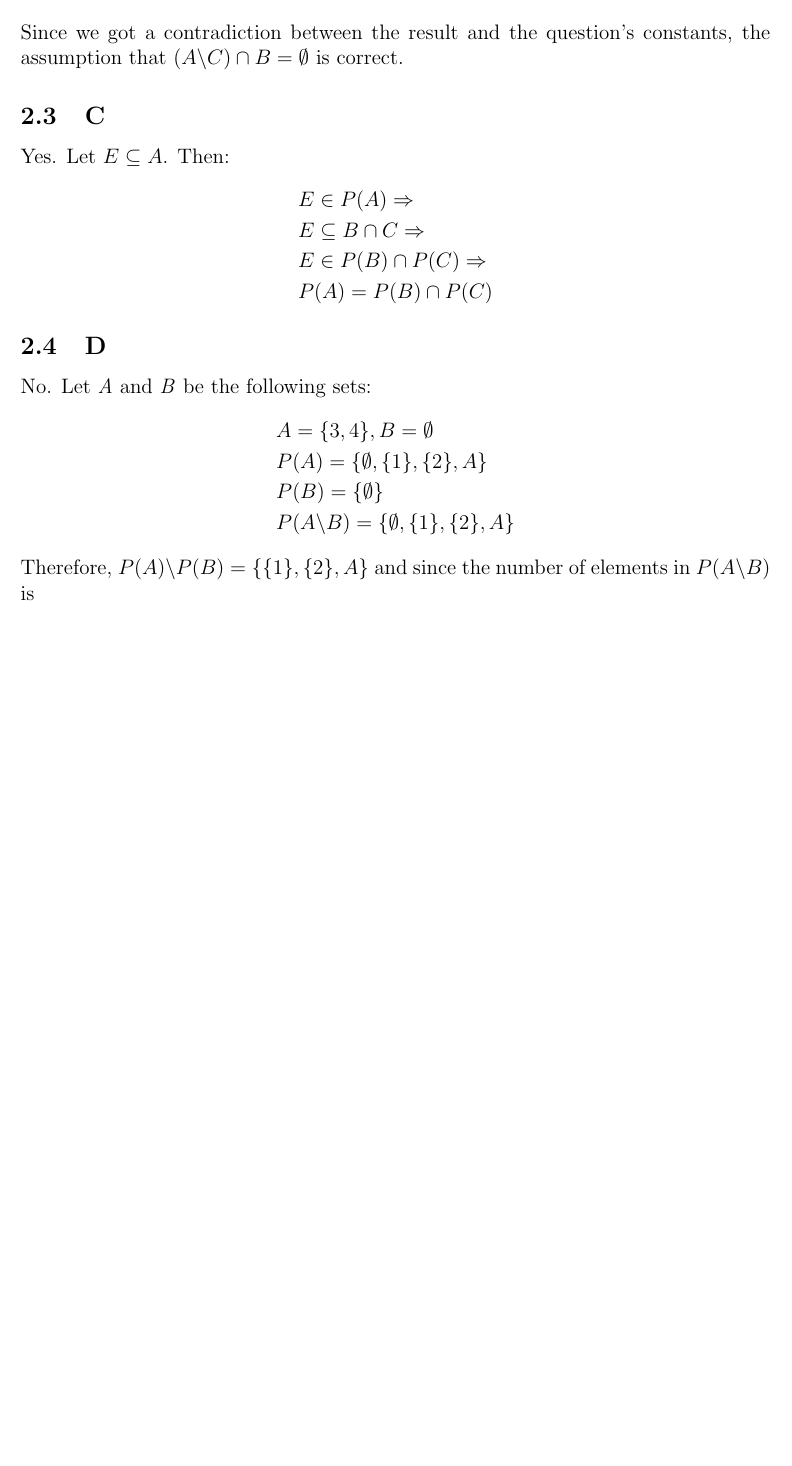
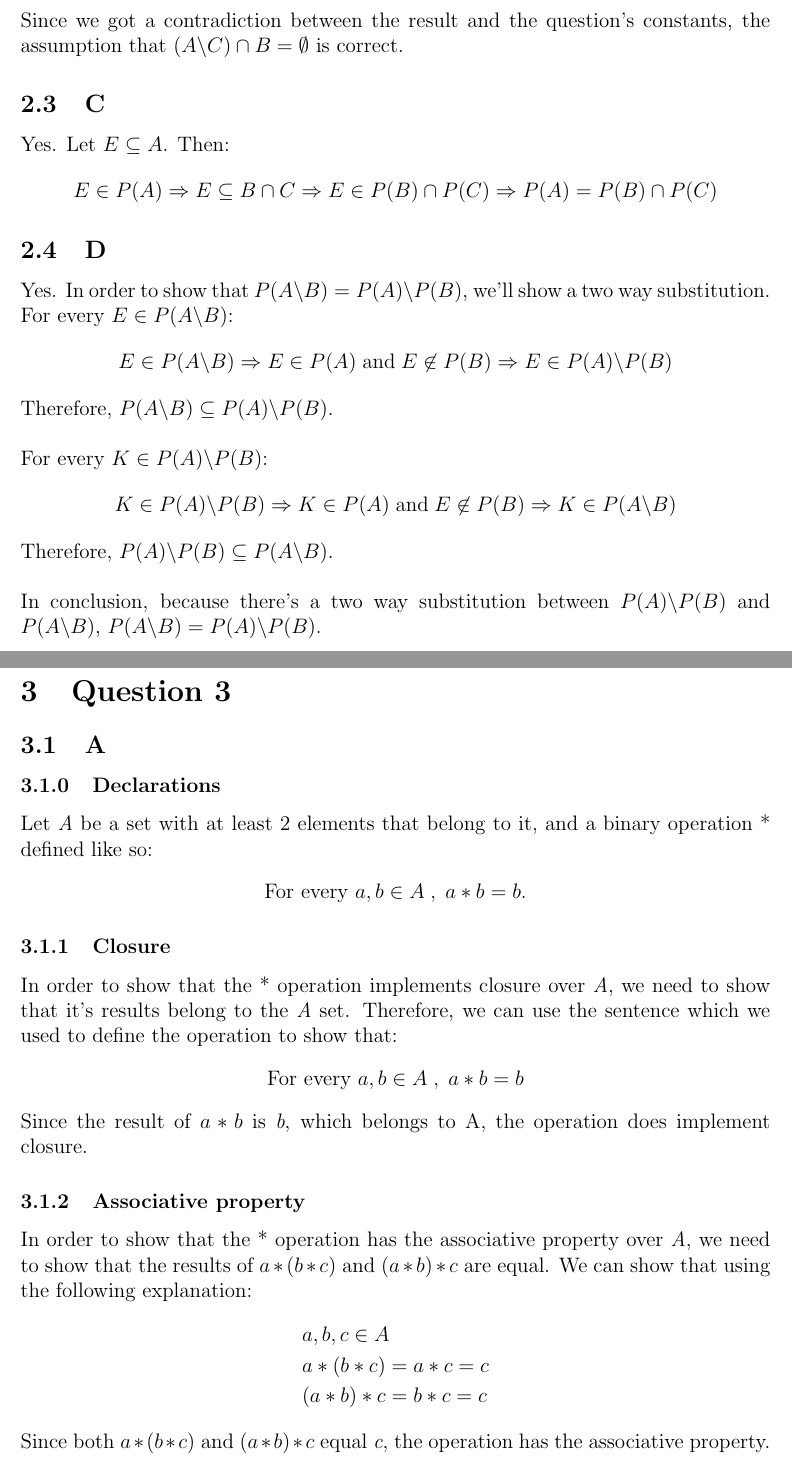
Before and after one commit to jonohayon/ashnav-openu, a LaTeX document (maman-12/maman-12.tex): part of page 3 of 3 before the commit and two parts of pages 3 and 4 of 6 after it, the two joined at a grey line, cut so that both start at the same text, the shorter picture padded with empty space. Compiled offline with pdfLaTeX.

Commit message:
Added 3B to maman-12

```diff
--- a/maman-12/maman-12.tex
+++ b/maman-12/maman-12.tex
@@ -106,22 +106,50 @@ Since we got a contradiction between the result and the question's constants, th
 \subsection{C}
 Yes. Let $E \subseteq A$. Then:
 \begin{equation*}
-\begin{split}
-& E \in P(A) \Rightarrow \\
-& E \subseteq B \cap C \Rightarrow \\
-& E \in P(B) \cap P(C) \Rightarrow \\
-& P(A) = P(B) \cap P(C)
-\end{split}
+E \in P(A) \Rightarrow E \subseteq B \cap C \Rightarrow E \in P(B) \cap P(C) \Rightarrow P(A) = P(B) \cap P(C)
 \end{equation*}
 
 \subsection{D}
-No. Let \emph{A} and \emph{B} be the following sets:
+Yes. In order to show that $P(A \backslash B) = P(A) \backslash P(B)$, we'll show a two way substitution.
+For every $E \in P(A \backslash B)$:
+\begin{equation*}
+E \in P(A \backslash B) \Rightarrow E \in P(A)\;\text{and}\;E \not\in P(B) \Rightarrow E \in P(A) \backslash P(B)
+\end{equation*}
+Therefore, $P(A \backslash B) \subseteq P(A) \backslash P(B)$.\\
+\hfill\newline
+For every $K \in P(A) \backslash P(B)$:
+\begin{equation*}
+K \in P(A) \backslash P(B) \Rightarrow K \in P(A)\;\text{and}\;E \not\in P(B) \Rightarrow K \in P(A \backslash B)
+\end{equation*}
+Therefore, $P(A) \backslash P(B) \subseteq P(A \backslash B)$.\\
+\hfill\newline
+In conclusion, because there's a two way substitution between $P(A) \backslash P(B)$ and $P(A \backslash B)$, $P(A \backslash B) = P(A) \backslash P(B)$.
+\clearpage
+
+\section{Question 3}
+\subsection{A}
+\setcounter{subsubsection}{-1}
+\subsubsection{Declarations}
+Let \emph{A} be a set with at least 2 elements that belong to it, and a binary operation * defined like so:
+\begin{center}
+For every $a, b \in A\;,\;a * b = b$.
+\end{center}
+
+\subsubsection{Closure}
+In order to show that the * operation implements closure over \emph{A}, we need to show that it's results belong to the \emph{A} set. Therefore, we can use the sentence which we used to define the operation to show that:
+\begin{center}
+For every $a, b \in A\;,\;a * b = b$
+\end{center}
+Since the result of $a * b$ is \emph{b}, which belongs to A, the operation does implement closure.
+
+\subsubsection{Associative property}
+In order to show that the * operation has the associative property over \emph{A}, we need to show that the results of $a * (b * c)$ and $(a * b) * c$ are equal. We can show that using the following explanation:
 \begin{equation*}
 \begin{split}
-& A = \{3, 4\}, B = \emptyset\\
-& P(A) = \{\emptyset, \{1\}, \{2\}, A\}\\
-& P(B) = \{\emptyset\}\\
-& P(A \backslash B) = \{\emptyset, \{1\}, \{2\}, A\}
+& a, b, c \in A\\
+& a * (b * c) = a * c = c\\
+& (a * b) * c = b * c = c\\
 \end{split}
 \end{equation*}
-Therefore, $P(A) \backslash P(B) = \{\{1\}, \{2\}, A\}$ and since the number of elements in $P(A \backslash B)$ is
+Since both $a * (b * c)$ and $(a * b) * c$ equal \emph{c}, the operation has the associative property.
+\clearpage
```
Also changed, not shown: maman-12/maman-12.tex (34 more changed lines).
